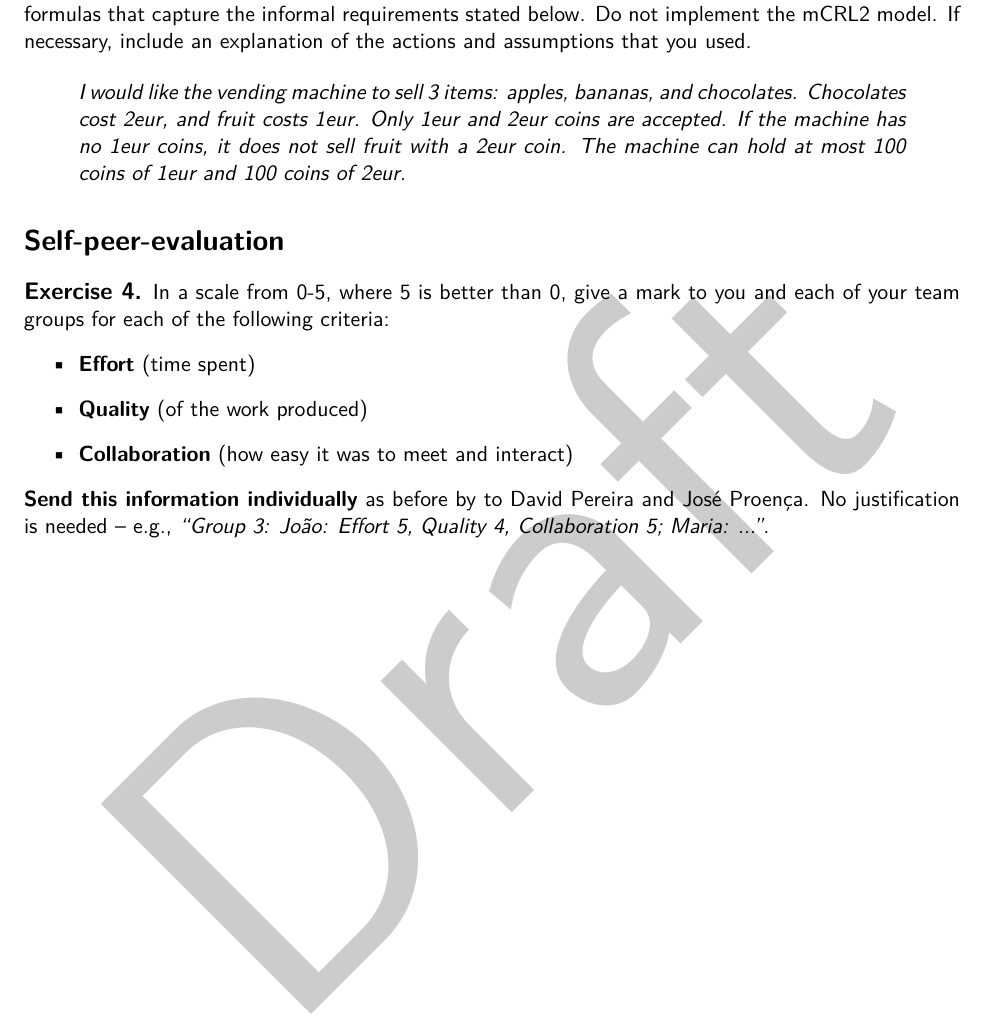
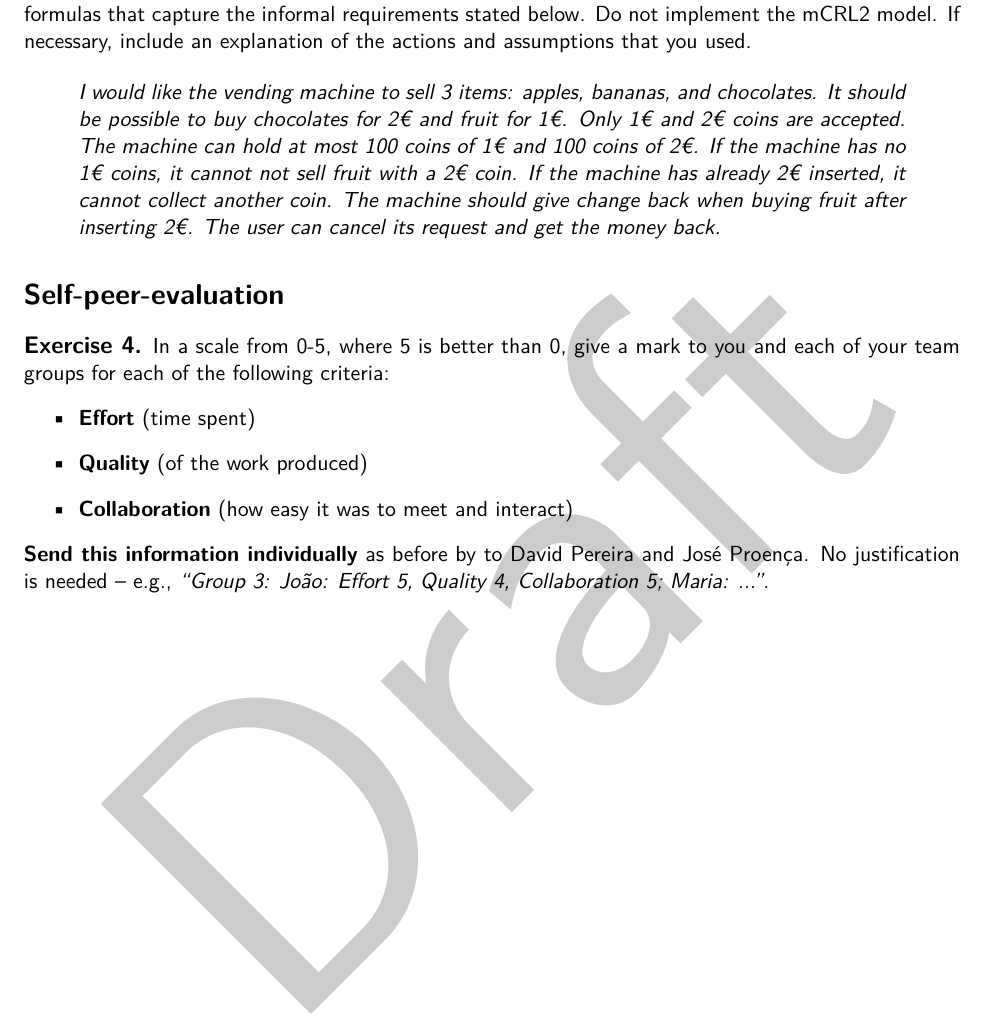
Before and after one commit to cister-labs/ramde2122, a LaTeX problem sheet (assignments/a2-verification.tex): part of page 3 of 3, cut so that both start at the same text. Compiled offline with pdfLaTeX.

Commit message:
tweak to A2

```diff
--- a/assignments/a2-verification.tex
+++ b/assignments/a2-verification.tex
@@ -4,7 +4,7 @@
 \input{macros}
 \date{RAMDE -- 2021/2022}
 
-\usepackage[latin1]{inputenc} % pt characters
+\usepackage[utf8x]{inputenc} % pt characters and eur sign (instead of latin1)
 
 \usepackage{draftwatermark}
 \SetWatermarkText{Draft}
@@ -145,7 +145,14 @@ Provide two variations of this system and include them in files \bash{vending1.m
 \vspace{2mm}
 \subex{Now it is your turn to formalise the requirements. Write a set of requirements using mCRL2's formulas that capture the informal requirements stated below. Do not implement the mCRL2 model. If necessary, include an explanation of the actions and assumptions that you used.}
 \begin{quote}\it
-  I would like the vending machine to sell 3 items: apples, bananas, and chocolates. Chocolates cost 2eur, and fruit costs 1eur. Only 1eur and 2eur coins are accepted. If the machine has no 1eur coins, it does not sell fruit with a 2eur coin. The machine can hold at most 100 coins of 1eur and 100 coins of 2eur.
+  I would like the vending machine to sell 3 items: apples, bananas, and chocolates.
+  It should be possible to buy chocolates for 2€ and fruit for 1€.
+  Only 1€ and 2€ coins are accepted.
+  The machine can hold at most 100 coins of 1€ and 100 coins of 2€.
+  If the machine has no 1€ coins, it cannot not sell fruit with a 2€ coin.
+  If the machine has already 2€ inserted, it cannot collect another coin.
+  The machine should give change back when buying fruit after inserting 2€.
+  The user can cancel its request and get the money back.
 \end{quote}
 \end{myExercise}
 
```
Also changed, not shown: assignments/a2-verification.tex (4 more changed lines).
